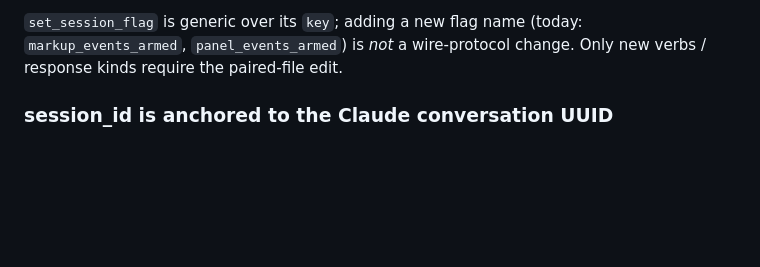
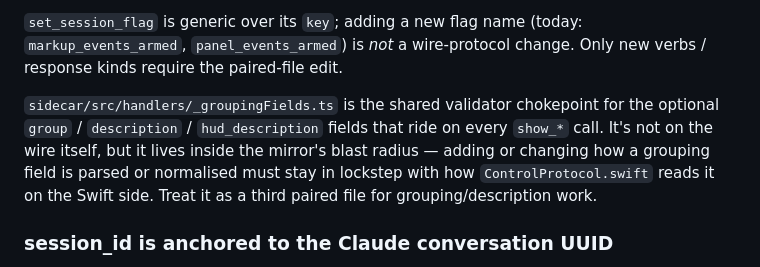
Before and after one commit to zolat/mcp-quick-show, a Markdown page: CLAUDE.md, the part around the change. GitHub-like rendering; blank space fills up the shorter version.

Commit message:
CLAUDE.md: flag _groupingFields.ts as third paired file in wire-protocol mirror
It's not on the wire but lives in the mirror's blast radius — any
change to how a grouping field is parsed or normalised has to stay
in lockstep with ControlProtocol.swift. Treat as paired alongside
protocol.ts ↔ ControlProtocol.swift.

Carried over from auto-retro 2026-05-21 review of the tab-groups
retro (2026-05-19-084100-misc-commit-split-url-verify).

Co-Authored-By: Claude Opus 4.7 <noreply@anthropic.com>

```diff
--- a/CLAUDE.md
+++ b/CLAUDE.md
@@ -175,6 +175,14 @@ Current verbs (sidecar → app): `hello`, `ping`, `upsert`, `close`,
 (today: `markup_events_armed`, `panel_events_armed`) is *not* a
 wire-protocol change. Only new verbs / response kinds require the
 paired-file edit.
+
+`sidecar/src/handlers/_groupingFields.ts` is the shared validator
+chokepoint for the optional `group` / `description` / `hud_description`
+fields that ride on every `show_*` call. It's not on the wire itself,
+but it lives inside the mirror's blast radius — adding or changing
+how a grouping field is parsed or normalised must stay in lockstep
+with how `ControlProtocol.swift` reads it on the Swift side. Treat
+it as a third paired file for grouping/description work.
 
 ### session_id is anchored to the Claude conversation UUID
 
```
